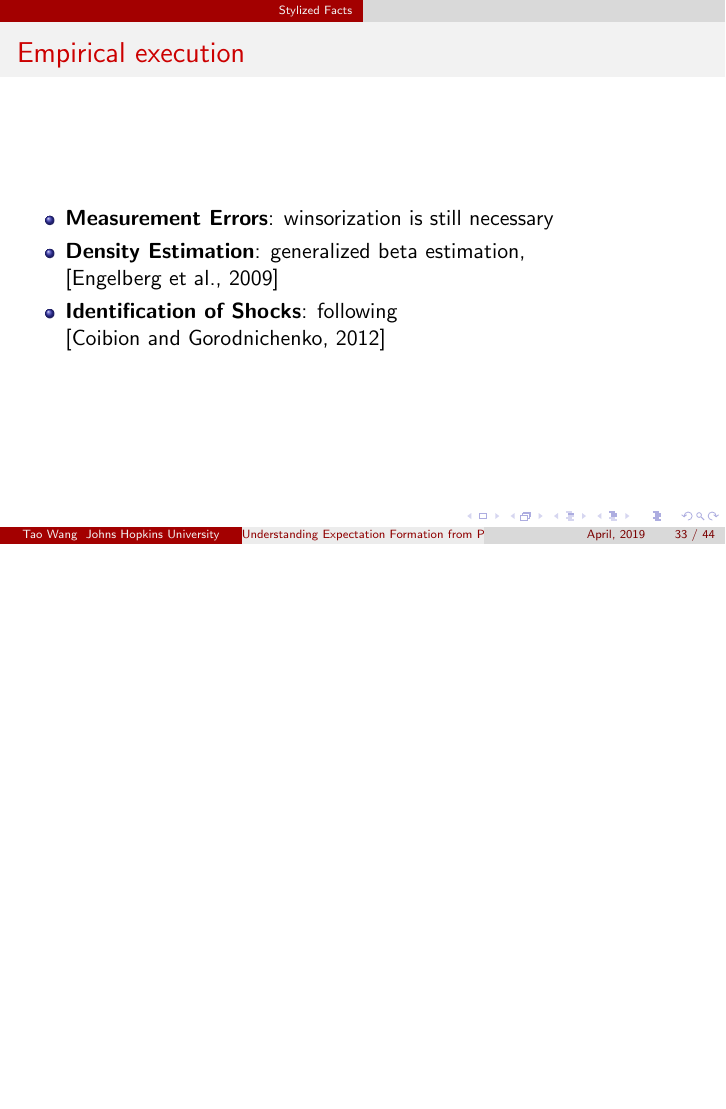
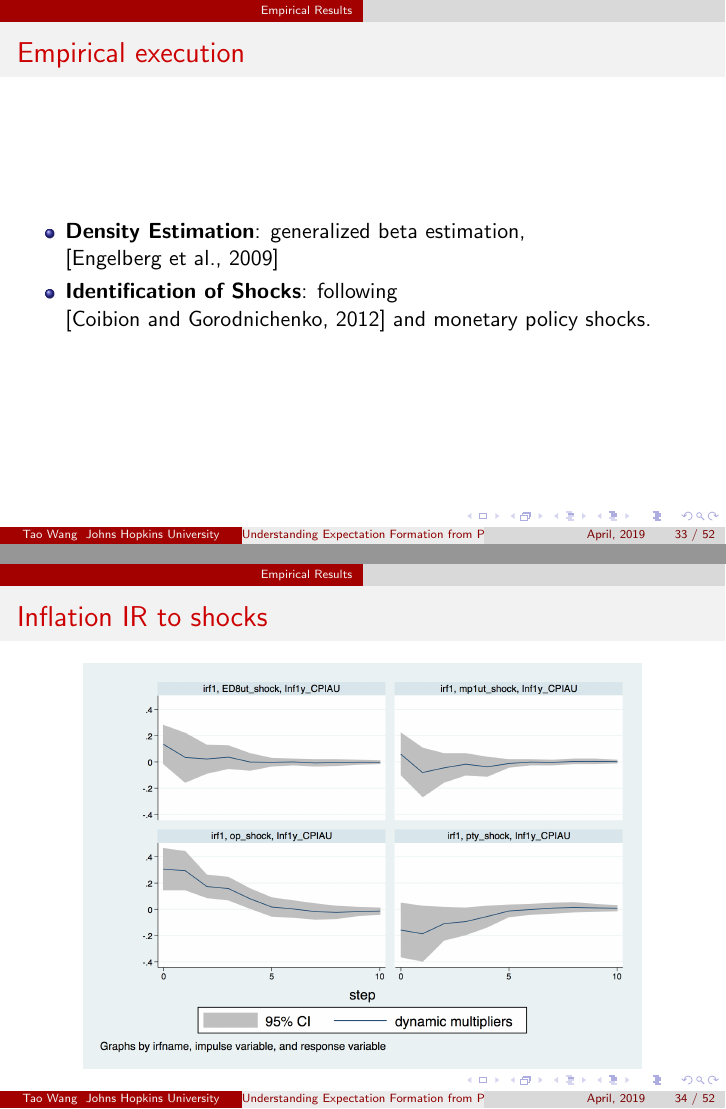
Before and after one commit to TaoWangEcon/ExpProject, LaTeX slides (slides/ExpSlides.tex): page 33 of 49 before the commit and pages 33 and 34 of 56 after it, the two joined at a grey line, the shorter picture padded with empty space. The pictures show the PDF file slides/ExpSlides.pdf that the author committed with the source.

Commit message:
Updating slides including IR plots

```diff
--- a/slides/ExpSlides.tex
+++ b/slides/ExpSlides.tex
@@ -460,17 +460,73 @@ $$ \textrm{SE:} \quad  \lambda = 0.5; \quad \textrm{NI:} \quad \sigma_\xi = 0.1,
 \end{figure}
 \end{frame}
 
+\section{Empirical Results}
 
 
 \begin{frame}{Empirical execution}
 
 \begin{itemize}
-	\item \textbf{Measurement Errors}:  winsorization is still necessary
-	\item \textbf{Density Estimation}: generalized beta estimation, \cite{engelberg2009comparing}
-    \item \textbf{Identification of Shocks}: following \cite{coibion2012can}
+
+\item \textbf{Density Estimation}: generalized beta estimation, \cite{engelberg2009comparing}
+ \item \textbf{Identification of Shocks}: following \cite{coibion2012can} and monetary policy shocks.
 \end{itemize}
 
 \end{frame}
+
+\begin{frame}{Inflation IR to  shocks}
+
+\begin{figure}
+	\includegraphics[scale=0.3]{figures/CPIAU_ashocks.png}
+\end{figure}
+
+\end{frame}
+
+
+\begin{frame}{Inflation IR to  shocks}
+
+\begin{figure}
+	\includegraphics[scale=0.3]{figures/CPICore_ashocks.png}
+\end{figure}
+
+\end{frame}
+
+
+\begin{frame}{Inflation IR to  shocks}
+
+\begin{figure}
+	\includegraphics[scale=0.3]{figures/PCEPI_ashocks.png}
+\end{figure}
+
+\end{frame}
+
+\subsection{Professional forecasters as a baseline }
+
+\begin{frame}{Forecasting errors IR to  shocks}
+
+\begin{figure}
+	\includegraphics[scale=0.3]{figures/SPFFE_ashocks.png}
+\end{figure}
+
+\end{frame}
+
+
+\begin{frame}{Disagreements IR to  shocks}
+
+\begin{figure}
+	\includegraphics[scale=0.3]{figures/SPFDisg_ashocks.png}
+\end{figure}
+
+\end{frame}
+
+
+\begin{frame}{Uncertainty IR to shocks}
+
+\begin{figure}
+	\includegraphics[scale=0.3]{figures/SPFVar_ashocks.png}
+\end{figure}
+
+\end{frame}
+
 
 \bibliographystyle{apalike}
 \bibliography{ExpSlides}
```
Also changed, not shown: slides/ExpSlides.pdf, slides/figures/CPIAU_ashocks.png (added), slides/figures/CPICore_ashocks.png (added), slides/figures/PCEPI_ashocks.png (added), slides/figures/SPFDisg_ashocks.png (added), slides/figures/SPFFE_ashocks.png (added), slides/figures/SPFMean_ashocks.png (added), slides/figures/SPFVar_ashocks.png (added), 6 other files.
